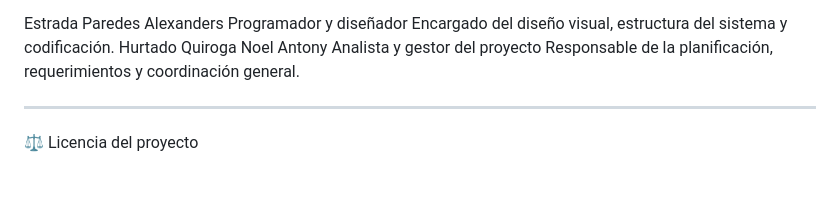
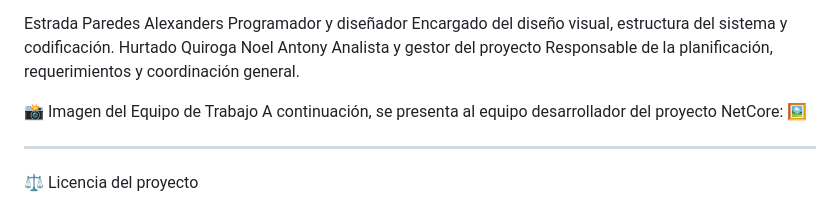
Before and after one commit to noel498/MiPrimerProyecto, a Markdown page: README.md, the part around the change. Drawn GitHub-style; blank space fills up the shorter version.

```diff
--- a/README.md
+++ b/README.md
@@ -86,6 +86,13 @@ Integrante	Rol	Función principal
 Estrada Paredes Alexanders	Programador y diseñador	Encargado del diseño visual, estructura del sistema y codificación.
 Hurtado Quiroga Noel Antony	Analista y gestor del proyecto	Responsable de la planificación, requerimientos y coordinación general.
 
+📸 Imagen del Equipo de Trabajo
+A continuación, se presenta al equipo desarrollador del proyecto NetCore: 🖼
+
+
+
+
+
 
 
 ---
```
